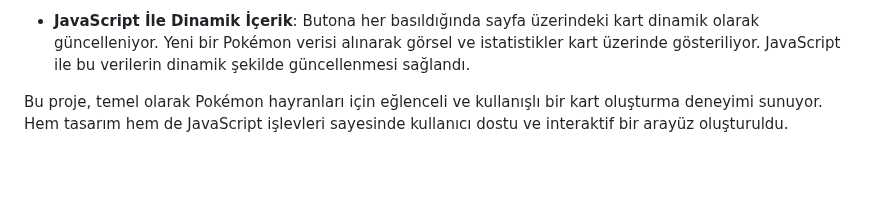
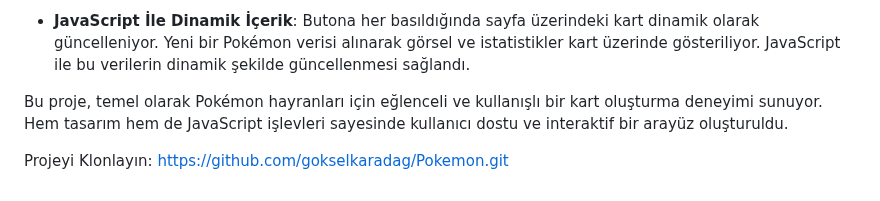
Before and after one commit to gokselkaradag/Pokemon, a Markdown page: README.md, the part around the change. GitHub-like rendering; blank space fills up the shorter version.

```diff
--- a/README.md
+++ b/README.md
@@ -33,3 +33,5 @@ Bu projede, Pokémon kartlarını tanıtan bir web sitesi geliştirdim. Kullanı
 - **JavaScript İle Dinamik İçerik**: Butona her basıldığında sayfa üzerindeki kart dinamik olarak güncelleniyor. Yeni bir Pokémon verisi alınarak görsel ve istatistikler kart üzerinde gösteriliyor. JavaScript ile bu verilerin dinamik şekilde güncellenmesi sağlandı.
 
 Bu proje, temel olarak Pokémon hayranları için eğlenceli ve kullanışlı bir kart oluşturma deneyimi sunuyor. Hem tasarım hem de JavaScript işlevleri sayesinde kullanıcı dostu ve interaktif bir arayüz oluşturuldu.
+
+Projeyi Klonlayın: https://github.com/gokselkaradag/Pokemon.git
```
